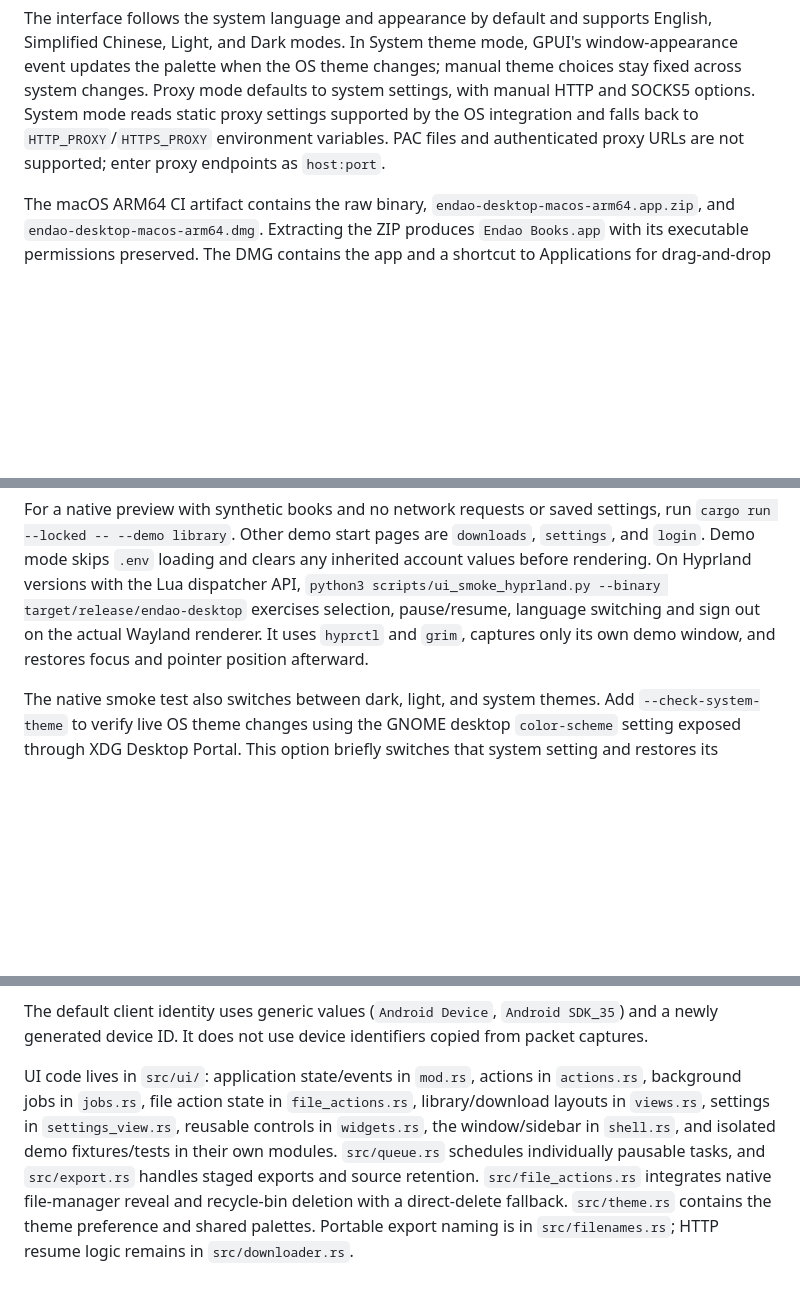
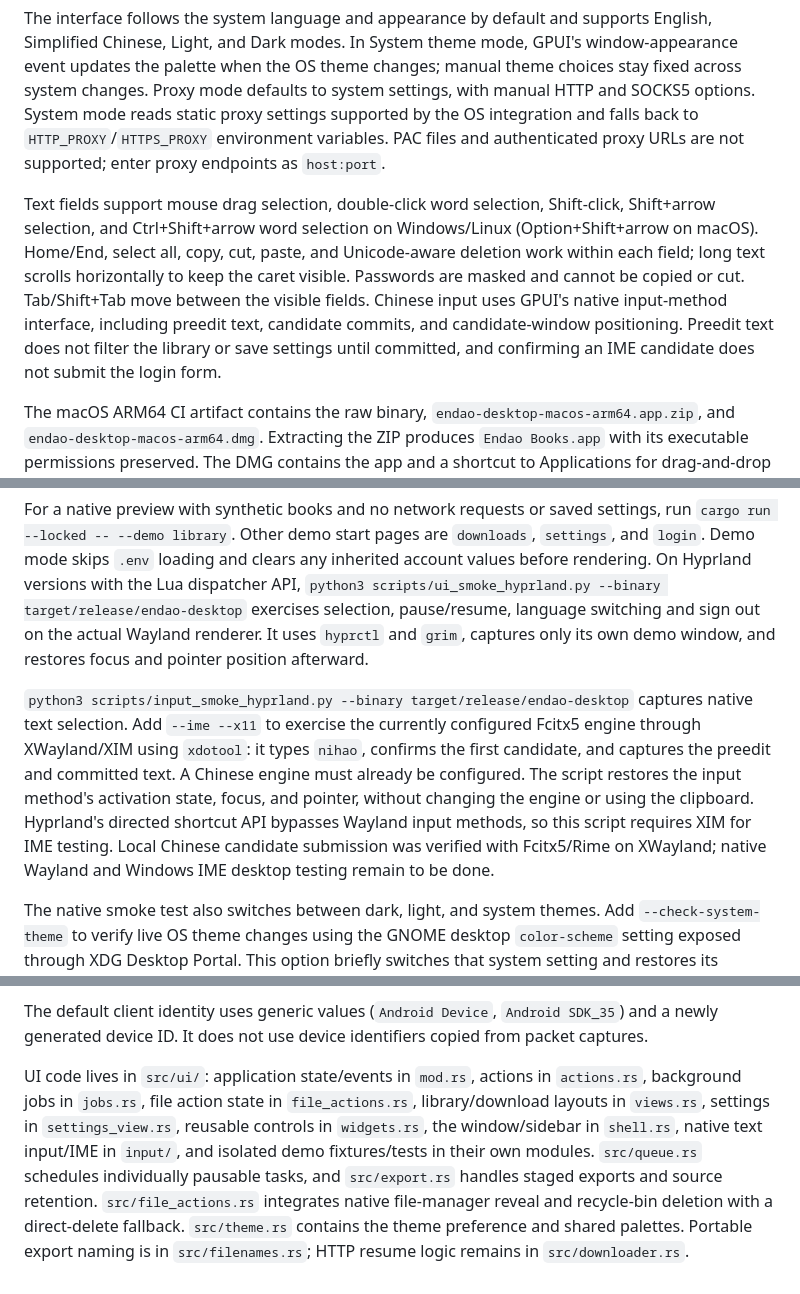
Before and after one commit to gitiy1/ed-desktop-rs, a Markdown page: README.md, 3 parts joined by grey strips. Drawn GitHub-style; blank space fills up the shorter version.

```diff
--- a/README.md
+++ b/README.md
@@ -26,6 +26,8 @@ Export names use the fetched title and author, such as `书名 - 作者.epub` an
 
 The interface follows the system language and appearance by default and supports English, Simplified Chinese, Light, and Dark modes. In System theme mode, GPUI's window-appearance event updates the palette when the OS theme changes; manual theme choices stay fixed across system changes. Proxy mode defaults to system settings, with manual HTTP and SOCKS5 options. System mode reads static proxy settings supported by the OS integration and falls back to `HTTP_PROXY`/`HTTPS_PROXY` environment variables. PAC files and authenticated proxy URLs are not supported; enter proxy endpoints as `host:port`.
 
+Text fields support mouse drag selection, double-click word selection, Shift-click, Shift+arrow selection, and Ctrl+Shift+arrow word selection on Windows/Linux (Option+Shift+arrow on macOS). Home/End, select all, copy, cut, paste, and Unicode-aware deletion work within each field; long text scrolls horizontally to keep the caret visible. Passwords are masked and cannot be copied or cut. Tab/Shift+Tab move between the visible fields. Chinese input uses GPUI's native input-method interface, including preedit text, candidate commits, and candidate-window positioning. Preedit text does not filter the library or save settings until committed, and confirming an IME candidate does not submit the login form.
+
 The macOS ARM64 CI artifact contains the raw binary, `endao-desktop-macos-arm64.app.zip`, and `endao-desktop-macos-arm64.dmg`. Extracting the ZIP produces `Endao Books.app` with its executable permissions preserved. The DMG contains the app and a shortcut to Applications for drag-and-drop installation. Packaging validates the ARM64 architecture, bundle metadata, ad-hoc signature, ZIP, and DMG. Developer ID signing and notarization require the distributor's Apple credentials and are left for release publishing.
 
 To build and package locally on macOS, run:
@@ -41,6 +43,8 @@ Run `cargo test --locked` or `cargo nextest run --locked` for the GPUI interacti
 
 For a native preview with synthetic books and no network requests or saved settings, run `cargo run --locked -- --demo library`. Other demo start pages are `downloads`, `settings`, and `login`. Demo mode skips `.env` loading and clears any inherited account values before rendering. On Hyprland versions with the Lua dispatcher API, `python3 scripts/ui_smoke_hyprland.py --binary target/release/endao-desktop` exercises selection, pause/resume, language switching and sign out on the actual Wayland renderer. It uses `hyprctl` and `grim`, captures only its own demo window, and restores focus and pointer position afterward.
 
+`python3 scripts/input_smoke_hyprland.py --binary target/release/endao-desktop` captures native text selection. Add `--ime --x11` to exercise the currently configured Fcitx5 engine through XWayland/XIM using `xdotool`: it types `nihao`, confirms the first candidate, and captures the preedit and committed text. A Chinese engine must already be configured. The script restores the input method's activation state, focus, and pointer, without changing the engine or using the clipboard. Hyprland's directed shortcut API bypasses Wayland input methods, so this script requires XIM for IME testing. Local Chinese candidate submission was verified with Fcitx5/Rime on XWayland; native Wayland and Windows IME desktop testing remain to be done.
+
 The native smoke test also switches between dark, light, and system themes. Add `--check-system-theme` to verify live OS theme changes using the GNOME desktop `color-scheme` setting exposed through XDG Desktop Portal. This option briefly switches that system setting and restores its original value when the test exits. It also checks the rendered page color and verifies that a manual light override survives system changes. The regular smoke test changes only the demo app's theme.
 
 The live account test is opt-in: `cargo test --locked live_old_path_downloads_and_exports_a_clean_epub -- --ignored`. It reads `ED_EMAIL` and `ED_PASSWORD` from the environment or `../.env`, downloads a purchased book to a temporary folder using its title and author, decrypts it, checks archive entries, and removes the temporary files.
@@ -53,4 +57,4 @@ Decrypted exports are written as ordinary `.epub` files. By default, a successfu
 
 The default client identity uses generic values (`Android Device`, `Android SDK_35`) and a newly generated device ID. It does not use device identifiers copied from packet captures.
 
-UI code lives in `src/ui/`: application state/events in `mod.rs`, actions in `actions.rs`, background jobs in `jobs.rs`, file action state in `file_actions.rs`, library/download layouts in `views.rs`, settings in `settings_view.rs`, reusable controls in `widgets.rs`, the window/sidebar in `shell.rs`, and isolated demo fixtures/tests in their own modules. `src/queue.rs` schedules individually pausable tasks, and `src/export.rs` handles staged exports and source retention. `src/file_actions.rs` integrates native file-manager reveal and recycle-bin deletion with a direct-delete fallback. `src/theme.rs` contains the theme preference and shared palettes. Portable export naming is in `src/filenames.rs`; HTTP resume logic remains in `src/downloader.rs`.
+UI code lives in `src/ui/`: application state/events in `mod.rs`, actions in `actions.rs`, background jobs in `jobs.rs`, file action state in `file_actions.rs`, library/download layouts in `views.rs`, settings in `settings_view.rs`, reusable controls in `widgets.rs`, the window/sidebar in `shell.rs`, native text input/IME in `input/`, and isolated demo fixtures/tests in their own modules. `src/queue.rs` schedules individually pausable tasks, and `src/export.rs` handles staged exports and source retention. `src/file_actions.rs` integrates native file-manager reveal and recycle-bin deletion with a direct-delete fallback. `src/theme.rs` contains the theme preference and shared palettes. Portable export naming is in `src/filenames.rs`; HTTP resume logic remains in `src/downloader.rs`.
```
Also changed, not shown: docs/ui-validation.md (+9 -0 lines), docs/screenshots/input-ime-committed.png (added), docs/screenshots/input-word-selection.png (added), 16 other files.
